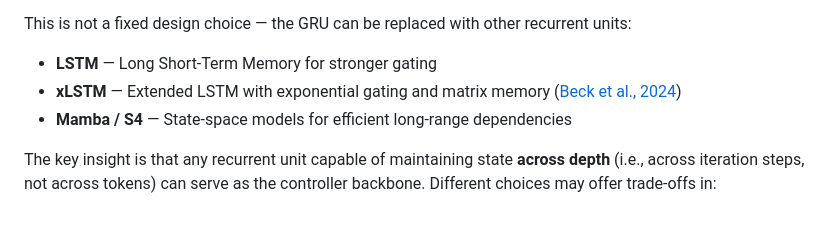
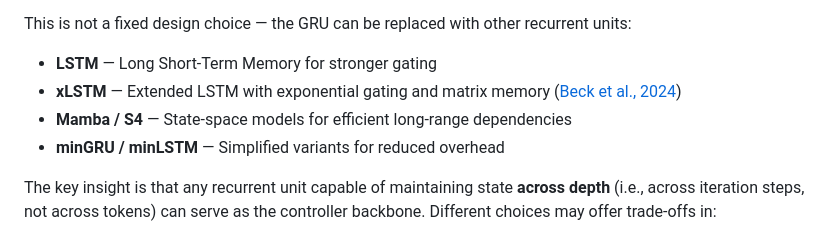
Before and after one commit to Eran-BA/PoT, a Markdown page: README.md, the part around the change. Rendered like a GitHub page.

```diff
--- a/README.md
+++ b/README.md
@@ -616,7 +616,7 @@ This is not a fixed design choice — the GRU can be replaced with other recurre
 - **LSTM** — Long Short-Term Memory for stronger gating
 - **xLSTM** — Extended LSTM with exponential gating and matrix memory ([Beck et al., 2024](https://arxiv.org/abs/2405.04517))
 - **Mamba / S4** — State-space models for efficient long-range dependencies
-
+- **minGRU / minLSTM** — Simplified variants for reduced overhead
 
 The key insight is that any recurrent unit capable of maintaining state **across depth** (i.e., across iteration steps, not across tokens) can serve as the controller backbone. Different choices may offer trade-offs in:
 - Memory capacity and gradient flow
```
